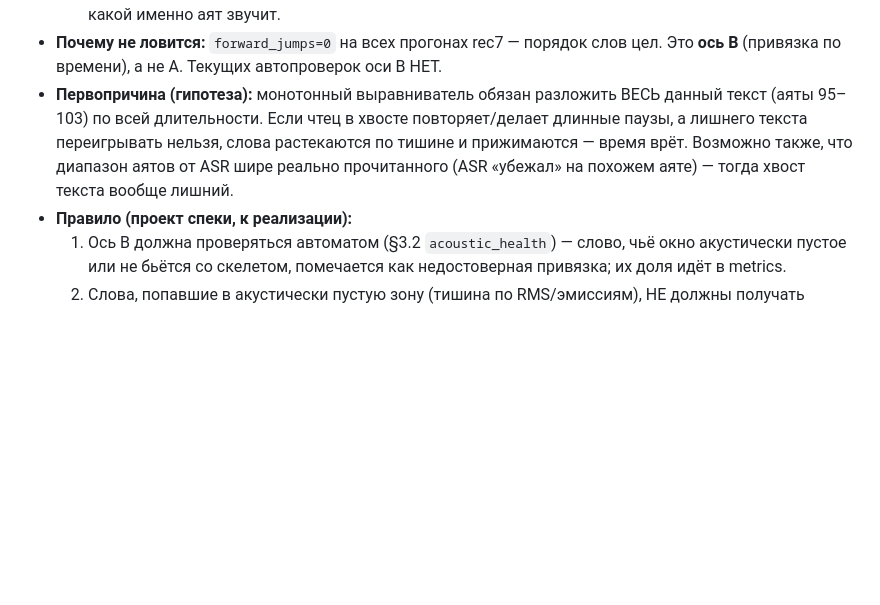
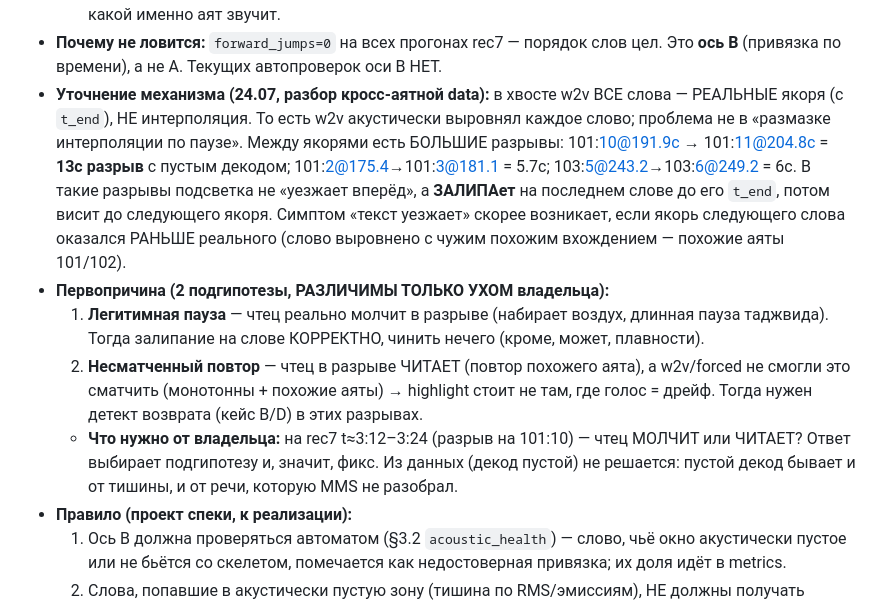
Before and after one commit to RisAbd/synchronized, a Markdown page: docs/SPEC-alignment.md, the part around the change. Drawn GitHub-style; blank space fills up the shorter version.

Commit message:
spec кейс E: хвост rec7 — реальные якоря + большие разрывы (залипание/дрейф)
Разбор data: в хвосте w2v все слова — РЕАЛЬНЫЕ якоря (с t_end), не интерполяция.
Между якорями разрывы 5–13с (101:10@191.9→101:11@204.8 = 13с). В разрыве подсветка
залипает, а не уезжает. Две подгипотезы первопричины (легитимная пауза vs
несматченный повтор похожего аята) различимы ТОЛЬКО ухом — нужен вердикт владельца
на t≈3:12–3:24: чтец молчит или читает. Из декода не решается (пустой декод = и
тишина, и неразобранная MMS речь).

Co-Authored-By: Claude Opus 4.8 <noreply@anthropic.com>

```diff
--- a/docs/SPEC-alignment.md
+++ b/docs/SPEC-alignment.md
@@ -148,11 +148,22 @@
     какой именно аят звучит.
 - **Почему не ловится:** `forward_jumps=0` на всех прогонах rec7 — порядок слов цел. Это **ось B**
   (привязка по времени), а не A. Текущих автопроверок оси B НЕТ.
-- **Первопричина (гипотеза):** монотонный выравниватель обязан разложить ВЕСЬ данный текст (аяты
-  95–103) по всей длительности. Если чтец в хвосте повторяет/делает длинные паузы, а лишнего текста
-  переигрывать нельзя, слова растекаются по тишине и прижимаются — время врёт. Возможно также, что
-  диапазон аятов от ASR шире реально прочитанного (ASR «убежал» на похожем аяте) — тогда хвост текста
-  вообще лишний.
+- **Уточнение механизма (24.07, разбор кросс-аятной data):** в хвосте w2v ВСЕ слова — РЕАЛЬНЫЕ якоря
+  (с `t_end`), НЕ интерполяция. То есть w2v акустически выровнял каждое слово; проблема не в «размазке
+  интерполяции по паузе». Между якорями есть БОЛЬШИЕ разрывы: 101:10@191.9с → 101:11@204.8с = **13с
+  разрыв** с пустым декодом; 101:2@175.4→101:3@181.1 = 5.7с; 103:5@243.2→103:6@249.2 = 6с. В такие
+  разрывы подсветка не «уезжает вперёд», а **ЗАЛИПАет** на последнем слове до его `t_end`, потом висит
+  до следующего якоря. Симптом «текст уезжает» скорее возникает, если якорь следующего слова
+  оказался РАНЬШЕ реального (слово выровнено с чужим похожим вхождением — похожие аяты 101/102).
+- **Первопричина (2 подгипотезы, РАЗЛИЧИМЫ ТОЛЬКО УХОМ владельца):**
+  1. **Легитимная пауза** — чтец реально молчит в разрыве (набирает воздух, длинная пауза таджвида).
+     Тогда залипание на слове КОРРЕКТНО, чинить нечего (кроме, может, плавности).
+  2. **Несматченный повтор** — чтец в разрыве ЧИТАЕТ (повтор похожего аята), а w2v/forced не смогли
+     это сматчить (монотонны + похожие аяты) → highlight стоит не там, где голос = дрейф. Тогда нужен
+     детект возврата (кейс B/D) в этих разрывах.
+  - **Что нужно от владельца:** на rec7 t≈3:12–3:24 (разрыв на 101:10) — чтец МОЛЧИТ или ЧИТАЕТ? Ответ
+    выбирает подгипотезу и, значит, фикс. Из данных (декод пустой) не решается: пустой декод бывает
+    и от тишины, и от речи, которую MMS не разобрал.
 - **Правило (проект спеки, к реализации):**
   1. Ось B должна проверяться автоматом (§3.2 `acoustic_health`) — слово, чьё окно акустически пустое
      или не бьётся со скелетом, помечается как недостоверная привязка; их доля идёт в metrics.
```
